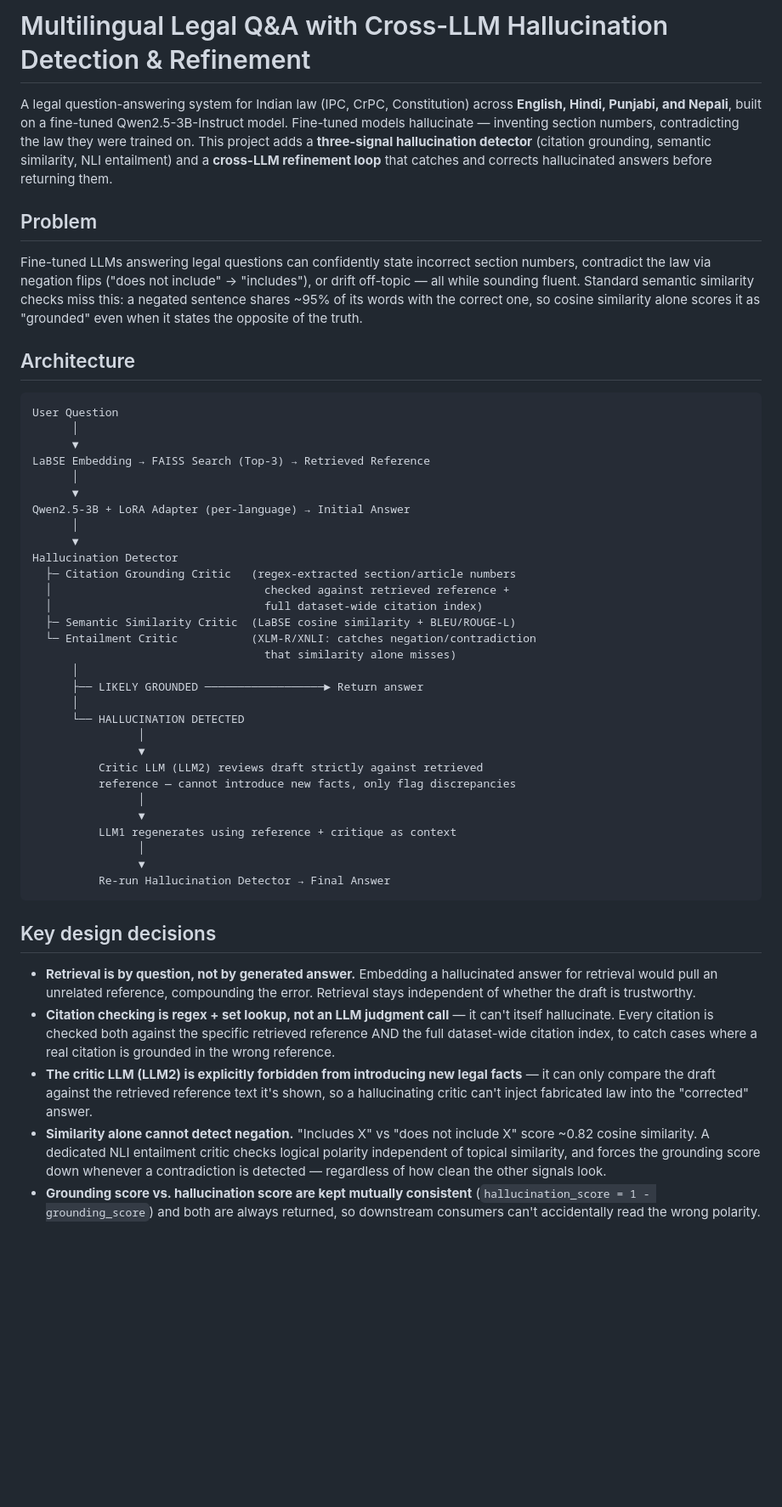
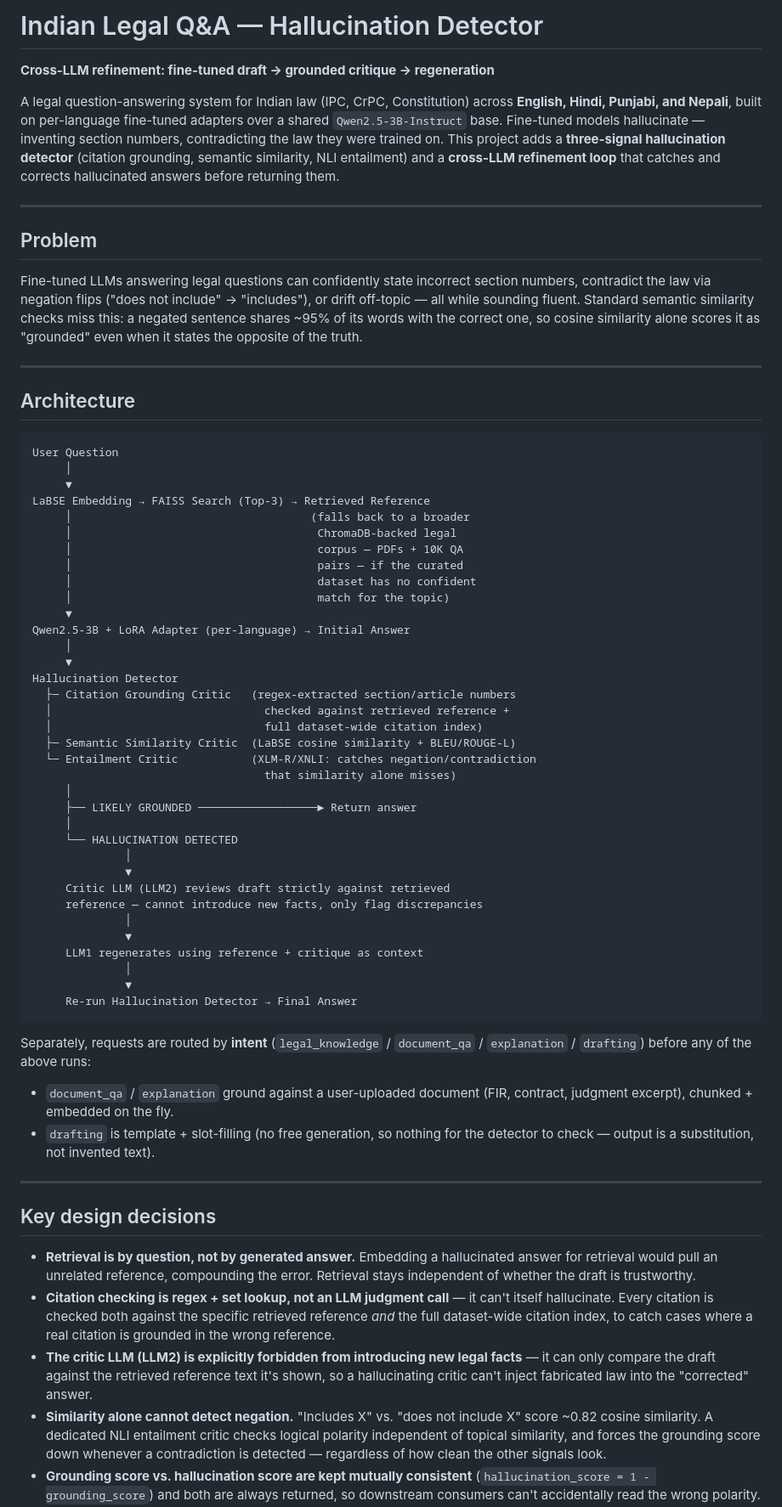
Before and after one commit to Ritikakalia1/Multilingual_Legal_Q-A_Cross-LLM_Hallucination_Detection-Refinement, a Markdown page: README.md, the part around one of its changes. Shown at 85% size. GitHub-like rendering; blank space fills up the shorter version.

````diff
--- a/README.md
+++ b/README.md
@@ -1,23 +1,34 @@
-# Multilingual Legal Q&A with Cross-LLM Hallucination Detection & Refinement
+# Indian Legal Q&A — Hallucination Detector
 
-A legal question-answering system for Indian law (IPC, CrPC, Constitution) across **English, Hindi, Punjabi, and Nepali**, built on a fine-tuned Qwen2.5-3B-Instruct model. Fine-tuned models hallucinate — inventing section numbers, contradicting the law they were trained on. This project adds a **three-signal hallucination detector** (citation grounding, semantic similarity, NLI entailment) and a **cross-LLM refinement loop** that catches and corrects hallucinated answers before returning them.
+**Cross-LLM refinement: fine-tuned draft → grounded critique → regeneration**
+
+A legal question-answering system for Indian law (IPC, CrPC, Constitution) across **English, Hindi, Punjabi, and Nepali**, built on per-language fine-tuned adapters over a shared `Qwen2.5-3B-Instruct` base. Fine-tuned models hallucinate — inventing section numbers, contradicting the law they were trained on. This project adds a **three-signal hallucination detector** (citation grounding, semantic similarity, NLI entailment) and a **cross-LLM refinement loop** that catches and corrects hallucinated answers before returning them.
+
+---
 
 ## Problem
 
 Fine-tuned LLMs answering legal questions can confidently state incorrect section numbers, contradict the law via negation flips ("does not include" → "includes"), or drift off-topic — all while sounding fluent. Standard semantic similarity checks miss this: a negated sentence shares ~95% of its words with the correct one, so cosine similarity alone scores it as "grounded" even when it states the opposite of the truth.
 
+---
+
 ## Architecture
 
 ```
 User Question
-      │
-      ▼
+     │
+     ▼
 LaBSE Embedding → FAISS Search (Top-3) → Retrieved Reference
-      │
-      ▼
+     │                                    (falls back to a broader
+     │                                     ChromaDB-backed legal
+     │                                     corpus — PDFs + 10K QA
+     │                                     pairs — if the curated
+     │                                     dataset has no confident
+     │                                     match for the topic)
+     ▼
 Qwen2.5-3B + LoRA Adapter (per-language) → Initial Answer
-      │
-      ▼
+     │
+     ▼
 Hallucination Detector
   ├─ Citation Grounding Critic   (regex-extracted section/article numbers
   │                                checked against retrieved reference +
@@ -25,26 +36,33 @@ Hallucination Detector
   ├─ Semantic Similarity Critic  (LaBSE cosine similarity + BLEU/ROUGE-L)
   └─ Entailment Critic           (XLM-R/XNLI: catches negation/contradiction
                                    that similarity alone misses)
-      │
-      ├── LIKELY GROUNDED ──────────────────► Return answer
-      │
-      └── HALLUCINATION DETECTED
-                │
-                ▼
-          Critic LLM (LLM2) reviews draft strictly against retrieved
-          reference — cannot introduce new facts, only flag discrepancies
-                │
-                ▼
-          LLM1 regenerates using reference + critique as context
-                │
-                ▼
-          Re-run Hallucination Detector → Final Answer
+     │
+     ├── LIKELY GROUNDED ──────────────────► Return answer
+     │
+     └── HALLUCINATION DETECTED
+              │
+              ▼
+     Critic LLM (LLM2) reviews draft strictly against retrieved
+     reference — cannot introduce new facts, only flag discrepancies
+              │
+              ▼
+     LLM1 regenerates using reference + critique as context
+              │
+              ▼
+     Re-run Hallucination Detector → Final Answer
 ```
+
+Separately, requests are routed by **intent** (`legal_knowledge` / `document_qa` / `explanation` / `drafting`) before any of the above runs:
+
+- `document_qa` / `explanation` ground against a user-uploaded document (FIR, contract, judgment excerpt), chunked + embedded on the fly.
+- `drafting` is template + slot-filling (no free generation, so nothing for the detector to check — output is a substitution, not invented text).
+
+---
 
 ## Key design decisions
 
 - **Retrieval is by question, not by generated answer.** Embedding a hallucinated answer for retrieval would pull an unrelated reference, compounding the error. Retrieval stays independent of whether the draft is trustworthy.
-- **Citation checking is regex + set lookup, not an LLM judgment call** — it can't itself hallucinate. Every citation is checked both against the specific retrieved reference AND the full dataset-wide citation index, to catch cases where a real citation is grounded in the wrong reference.
+- **Citation checking is regex + set lookup, not an LLM judgment call** — it can't itself hallucinate. Every citation is checked both against the specific retrieved reference *and* the full dataset-wide citation index, to catch cases where a real citation is grounded in the wrong reference.
 - **The critic LLM (LLM2) is explicitly forbidden from introducing new legal facts** — it can only compare the draft against the retrieved reference text it's shown, so a hallucinating critic can't inject fabricated law into the "corrected" answer.
-- **Similarity alone cannot detect negation.** "Includes X" vs "does not include X" score ~0.82 cosine similarity. A dedicated NLI entailment critic checks logical polarity independent of topical similarity, and forces the grounding score down whenever a contradiction is detected — regardless of how clean the other signals look.
+- **Similarity alone cannot detect negation.** "Includes X" vs. "does not include X" score ~0.82 cosine similarity. A dedicated NLI entailment critic checks logical polarity independent of topical similarity, and forces the grounding score down whenever a contradiction is detected — regardless of how clean the other signals look.
 - **Grounding score vs. hallucination score are kept mutually consistent** (`hallucination_score = 1 - grounding_score`) and both are always returned, so downstream consumers can't accidentally read the wrong polarity.
````
Also changed, not shown: other parts of README.md (+59 -8 lines).
